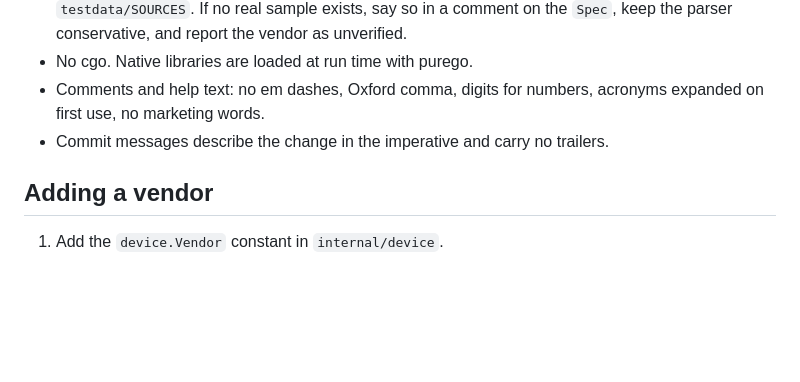
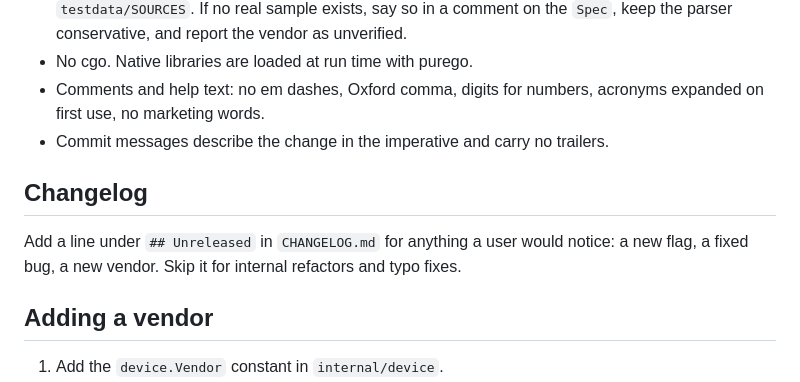
Before and after one commit to mesutoezdil/accel, a Markdown page: CONTRIBUTING.md, the part around the change. GitHub-like rendering; blank space fills up the shorter version.

```diff
--- a/CONTRIBUTING.md
+++ b/CONTRIBUTING.md
@@ -37,6 +37,10 @@ GOOS=linux CGO_ENABLED=0 go build .
 - Comments and help text: no em dashes, Oxford comma, digits for numbers, acronyms expanded on first use, no marketing words.
 - Commit messages describe the change in the imperative and carry no trailers.
 
+## Changelog
+
+Add a line under `## Unreleased` in `CHANGELOG.md` for anything a user would notice: a new flag, a fixed bug, a new vendor. Skip it for internal refactors and typo fixes.
+
 ## Adding a vendor
 
 1. Add the `device.Vendor` constant in `internal/device`.
```
Also changed, not shown: CHANGELOG.md (added, +16 -0 lines), README.md (+1 -1 lines).
